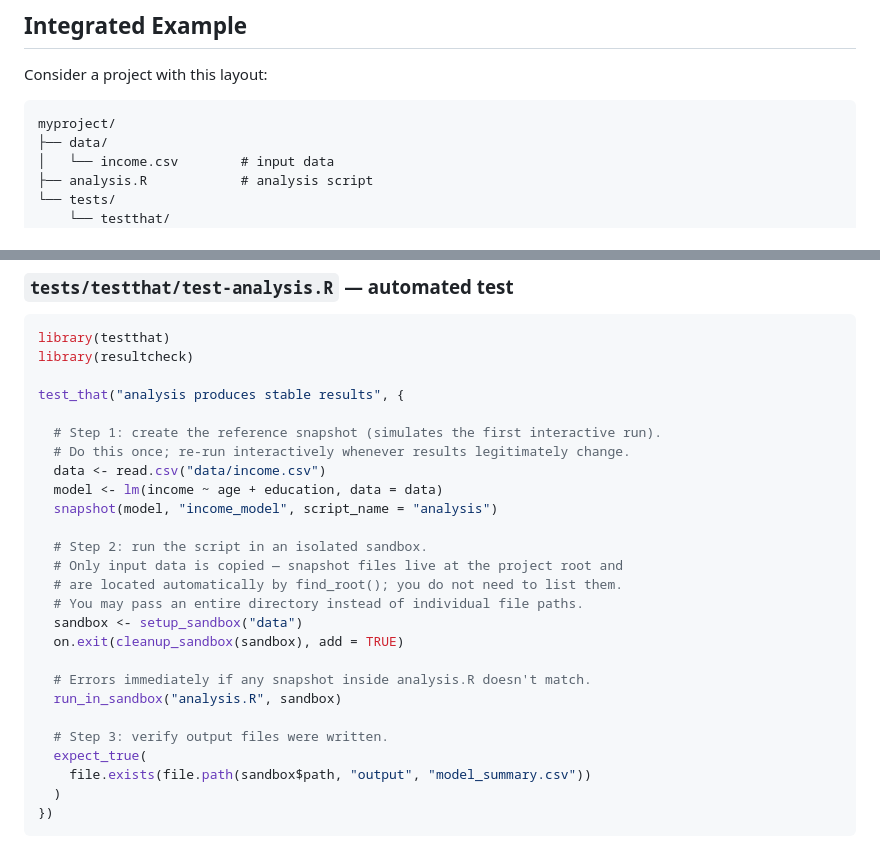
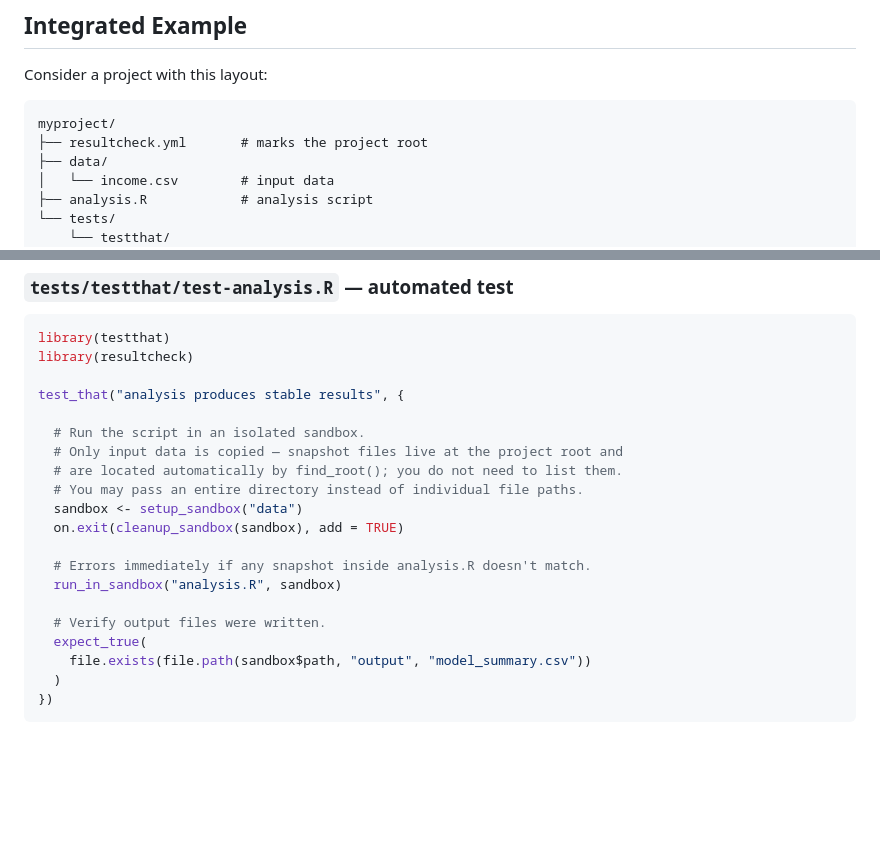
Before and after one commit to kv9898/resultcheck, a Markdown page: README.md, 2 parts joined by grey strips. Drawn GitHub-style; blank space fills up the shorter version.

Commit message:
Fix README example: add resultcheck.yml to layout and remove snapshot creation from test (#16)
Agent-Logs-Url: https://github.com/kv9898/resultcheck/sessions/365a3f68-eeeb-4ad4-8433-ef7665e1e128

Co-authored-by: copilot-swe-agent[bot] <198982749+Copilot@users.noreply.github.com>

````diff
--- a/README.md
+++ b/README.md
@@ -27,6 +27,7 @@ Consider a project with this layout:
 
 ```
 myproject/
+├── resultcheck.yml       # marks the project root
 ├── data/
 │   └── income.csv        # input data
 ├── analysis.R            # analysis script
@@ -62,13 +63,7 @@ library(resultcheck)
 
 test_that("analysis produces stable results", {
 
-  # Step 1: create the reference snapshot (simulates the first interactive run).
-  # Do this once; re-run interactively whenever results legitimately change.
-  data <- read.csv("data/income.csv")
-  model <- lm(income ~ age + education, data = data)
-  snapshot(model, "income_model", script_name = "analysis")
-
-  # Step 2: run the script in an isolated sandbox.
+  # Run the script in an isolated sandbox.
   # Only input data is copied — snapshot files live at the project root and
   # are located automatically by find_root(); you do not need to list them.
   # You may pass an entire directory instead of individual file paths.
@@ -78,7 +73,7 @@ test_that("analysis produces stable results", {
   # Errors immediately if any snapshot inside analysis.R doesn't match.
   run_in_sandbox("analysis.R", sandbox)
 
-  # Step 3: verify output files were written.
+  # Verify output files were written.
   expect_true(
     file.exists(file.path(sandbox$path, "output", "model_summary.csv"))
   )
````
